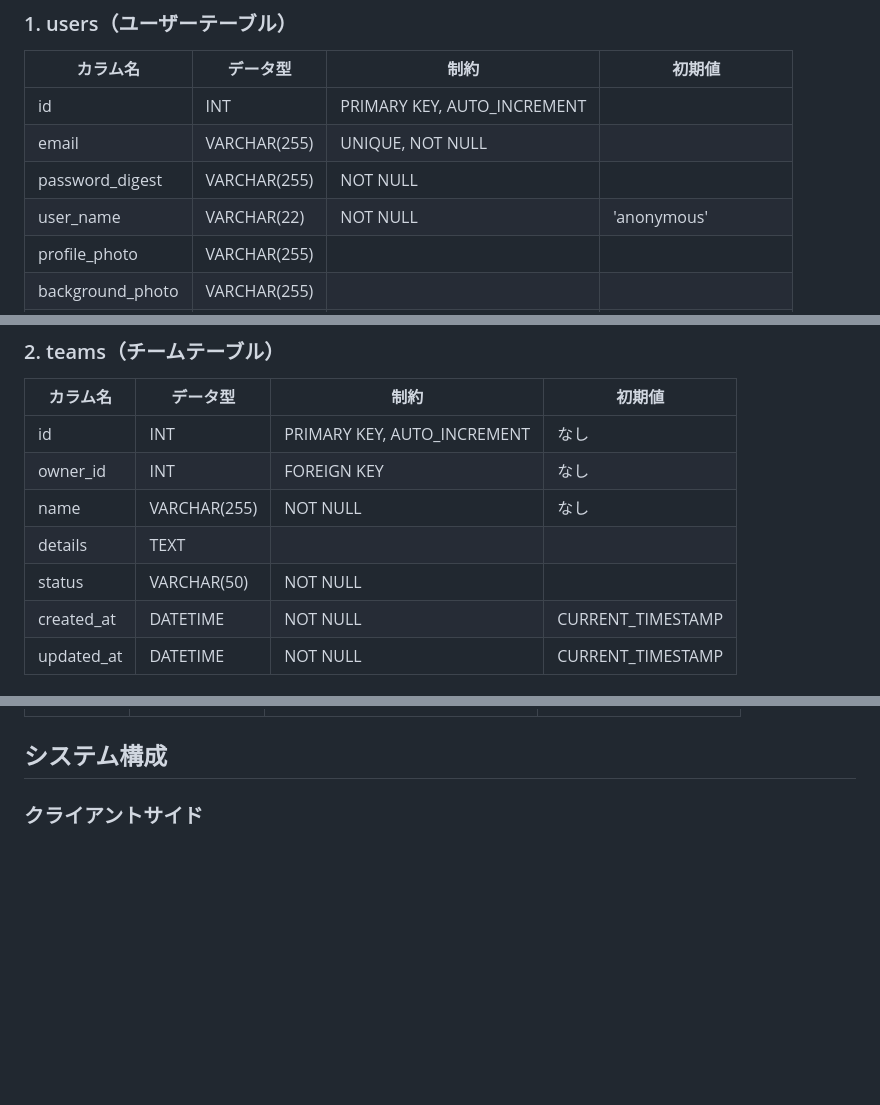
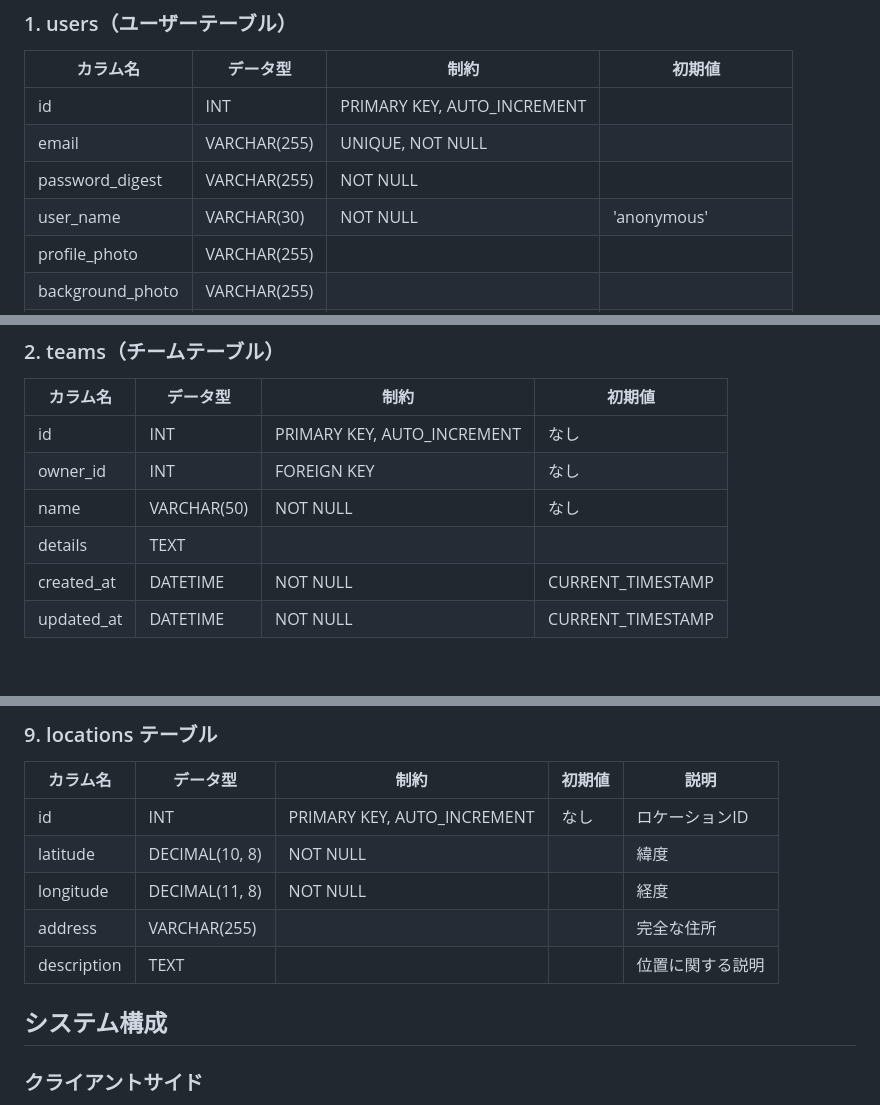
Before and after one commit to rem0930/Swing, a Markdown page: document/design_overview.md, 3 parts joined by grey strips. Rendered like a GitHub page; blank space fills up the shorter version.

```diff
--- a/document/design_overview.md
+++ b/document/design_overview.md
@@ -11,7 +11,7 @@
 | id               | INT              | PRIMARY KEY, AUTO_INCREMENT        | 　　　　                    |
 | email            | VARCHAR(255)     | UNIQUE, NOT NULL                   | 　　　　　　                     |
 | password_digest  | VARCHAR(255)     | NOT NULL                           |                      |
-| user_name        | VARCHAR(22)      | NOT NULL                           | 'anonymous'              |
+| user_name        | VARCHAR(30)      | NOT NULL                           | 'anonymous'              |
 | profile_photo    | VARCHAR(255)     |                                    |                          |
 | background_photo | VARCHAR(255)     |                                    |                          |
 | bio              | VARCHAR(250)     |                                    | 'No bio available'       |
@@ -25,9 +25,8 @@
 |-------------------|-----------------|-------------------|-------------------------|
 | id                | INT             | PRIMARY KEY, AUTO_INCREMENT | なし                   |
 | owner_id          | INT             | FOREIGN KEY       | なし                   |
-| name              | VARCHAR(255)    | NOT NULL          | なし                   |
+| name              | VARCHAR(50)     | NOT NULL          | なし                   |
 | details           | TEXT            |                   |                         |
-| status            | VARCHAR(50)     | NOT NULL          |                         |
 | created_at        | DATETIME        | NOT NULL          | CURRENT_TIMESTAMP       |
 | updated_at        | DATETIME        | NOT NULL          | CURRENT_TIMESTAMP       |
 
@@ -70,3 +98,13 @@
+### 9. locations テーブル
+
+| カラム名       | データ型         | 制約                      | 初期値 | 説明               |
+|----------------|------------------|---------------------------|--------|--------------------|
+| id             | INT              | PRIMARY KEY, AUTO_INCREMENT | なし | ロケーションID     |
+| latitude       | DECIMAL(10, 8)   | NOT NULL                  |        | 緯度               |
+| longitude      | DECIMAL(11, 8)   | NOT NULL                  |        | 経度               |
+| address        | VARCHAR(255)     |                           |        | 完全な住所         |
+| description    | TEXT             |                           |        | 位置に関する説明   |
+
 
 ## システム構成
 
```
Also changed, not shown: other parts of document/design_overview.md (+44 -15 lines).
